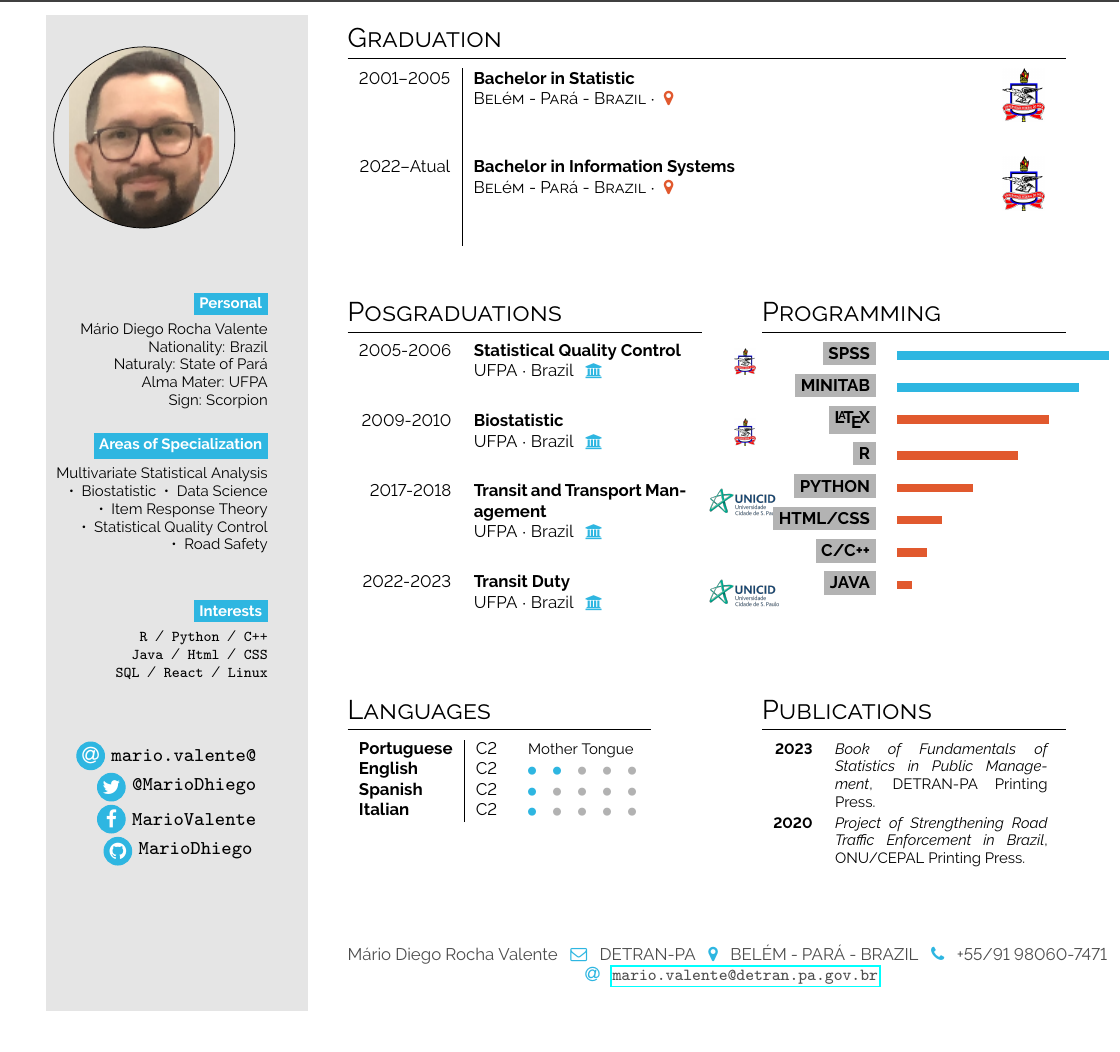
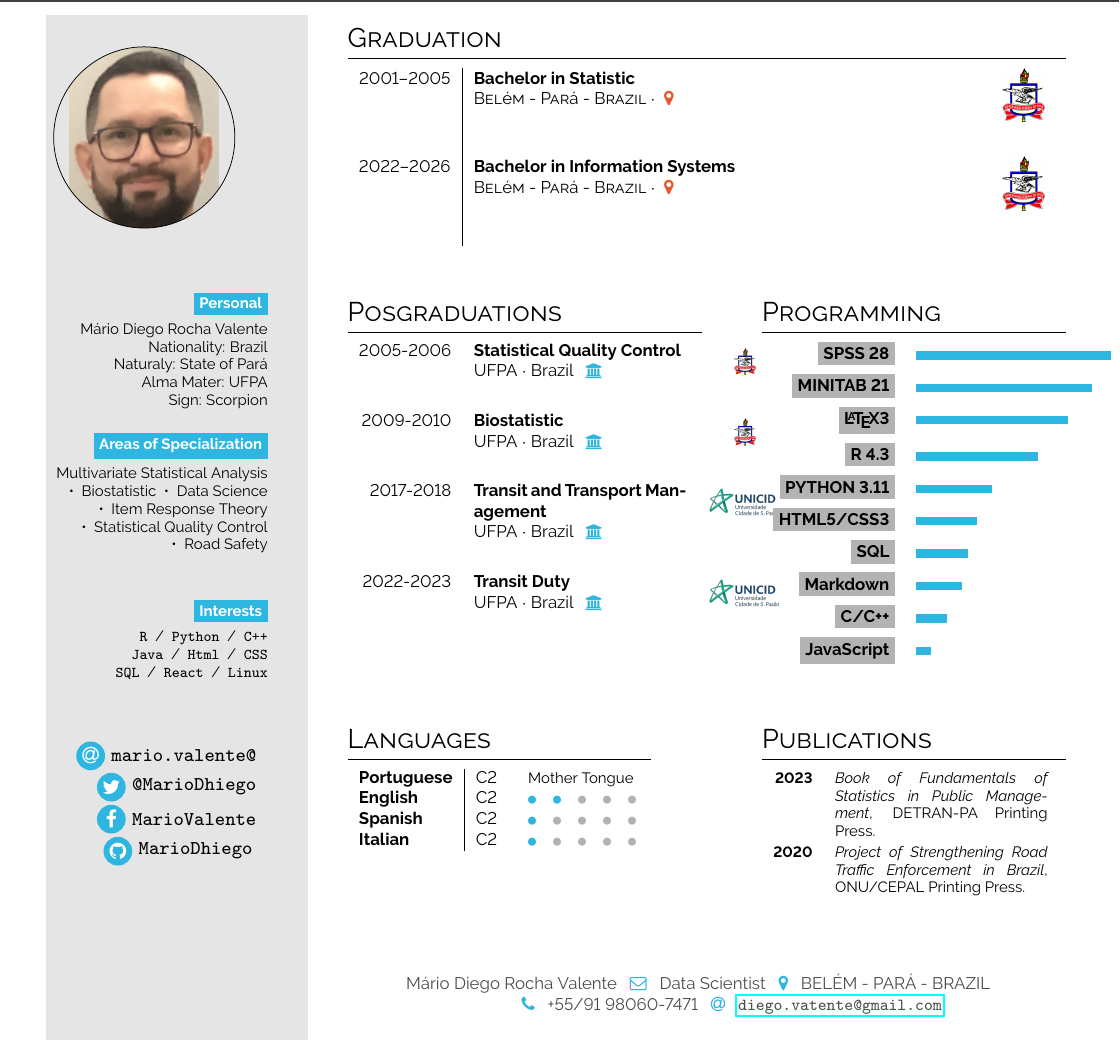
Before and after one commit to MarioDhiego/CURRICULUM_VITAE, a LaTeX document (main.tex): part of the page, cut so that both start at the same text. Compiled offline with pdfLaTeX.

Commit message:
Atualização do CV

```diff
--- a/main.tex
+++ b/main.tex
@@ -109,7 +109,7 @@ Multivariate Statistical Analysis ~•~ Biostatistic ~•~ Data Science ~•~ It
 
 \begin{tabular}{r| p{0.5\textwidth} c}
     \cvevent{2001--2005}{Bachelor in Statistic}{Belém - Pará - Brazil}{\color{cvred}}{}{ufpa.jpg} \\
-    \cvevent{2022--Atual}{Bachelor in Information Systems}{Belém - Pará - Brazil}{\color{cvred}}{}{ufpa.jpg}
+    \cvevent{2022--2026}{Bachelor in Information Systems}{Belém - Pará - Brazil}{\color{cvred}}{}{ufpa.jpg}
 \end{tabular}
 \vspace{3em}
 
@@ -125,14 +125,16 @@ Multivariate Statistical Analysis ~•~ Biostatistic ~•~ Data Science ~•~ It
 \begin{minipage}[t]{0.3\textwidth}
 \section*{Programming}
 \begin{tabular}{r @{\hspace{0.5em}}l}
-     \bg{skilllabelcolour}{iconcolour}{SPSS} &  \barrule{0.70}{0.5em}{cvgreen}\\
-     \bg{skilllabelcolour}{iconcolour}{MINITAB} & \barrule{0.60}{0.5em}{cvgreen} \\
-     \bg{skilllabelcolour}{iconcolour}{\LaTeX} & \barrule{0.50}{0.5em}{cvpurple} \\
-     \bg{skilllabelcolour}{iconcolour}{R} & \barrule{0.40}{0.5em}{cvpurple} \\
-     \bg{skilllabelcolour}{iconcolour}{PYTHON} & \barrule{0.25}{0.5em}{cvpurple} \\
-      \bg{skilllabelcolour}{iconcolour}{HTML/CSS} & \barrule{0.15}{0.5em}{cvpurple} \\
-     \bg{skilllabelcolour}{iconcolour}{C/C++} & \barrule{0.10}{0.5em}{cvpurple} \\
-     \bg{skilllabelcolour}{iconcolour}{JAVA} & \barrule{0.05}{0.5em}{cvpurple} \\
+     \bg{skilllabelcolour}{iconcolour}{SPSS 28} &  \barrule{0.64}{0.5em}{cvgreen}\\
+     \bg{skilllabelcolour}{iconcolour}{MINITAB 21} & \barrule{0.58}{0.5em}{cvgreen} \\
+     \bg{skilllabelcolour}{iconcolour}{\LaTeX 3} & \barrule{0.50}{0.5em}{cvgreen} \\
+     \bg{skilllabelcolour}{iconcolour}{R 4.3} & \barrule{0.40}{0.5em}{cvgreen} \\
+     \bg{skilllabelcolour}{iconcolour}{PYTHON 3.11} & \barrule{0.25}{0.5em}{cvgreen} \\
+      \bg{skilllabelcolour}{iconcolour}{HTML5/CSS3} & \barrule{0.20}{0.5em}{cvgreen} \\
+      \bg{skilllabelcolour}{iconcolour}{SQL} & \barrule{0.17}{0.5em}{cvgreen} \\
+      \bg{skilllabelcolour}{iconcolour}{Markdown} & \barrule{0.15}{0.5em}{cvgreen} \\
+     \bg{skilllabelcolour}{iconcolour}{C/C++} & \barrule{0.10}{0.5em}{cvgreen} \\
+     \bg{skilllabelcolour}{iconcolour}{JavaScript} & \barrule{0.05}{0.5em}{cvgreen} \\
 \end{tabular}
 \end{minipage}
 
@@ -176,7 +178,7 @@ Multivariate Statistical Analysis ~•~ Biostatistic ~•~ Data Science ~•~ It
 \setlength{\parindent}{0pt}
 \begin{minipage}[t]{\rightcolwidth}
 \begin{center}\fontfamily{\sfdefault}\selectfont \color{black!70}
-{\small Mário Diego Rocha Valente \icon{\faEnvelopeO}{cvgreen}{} DETRAN-PA \icon{\faMapMarker}{cvgreen}{} BELÉM - PARÁ - BRAZIL \icon{\faPhone}{cvgreen}{} +55/91 98060-7471 \newline\icon{\faAt}{cvgreen}{} \protect\url{mario.valente@detran.pa.gov.br}
+{\small Mário Diego Rocha Valente \icon{\faEnvelopeO}{cvgreen}{} Data Scientist \icon{\faMapMarker}{cvgreen}{} BELÉM - PARÁ - BRAZIL  \newline \icon{\faPhone}{cvgreen}{}  +55/91 98060-7471 \icon{\faAt}{cvgreen}{} \protect\url{diego.vatente@gmail.com}
 }
 \end{center}
 \end{minipage}
```
